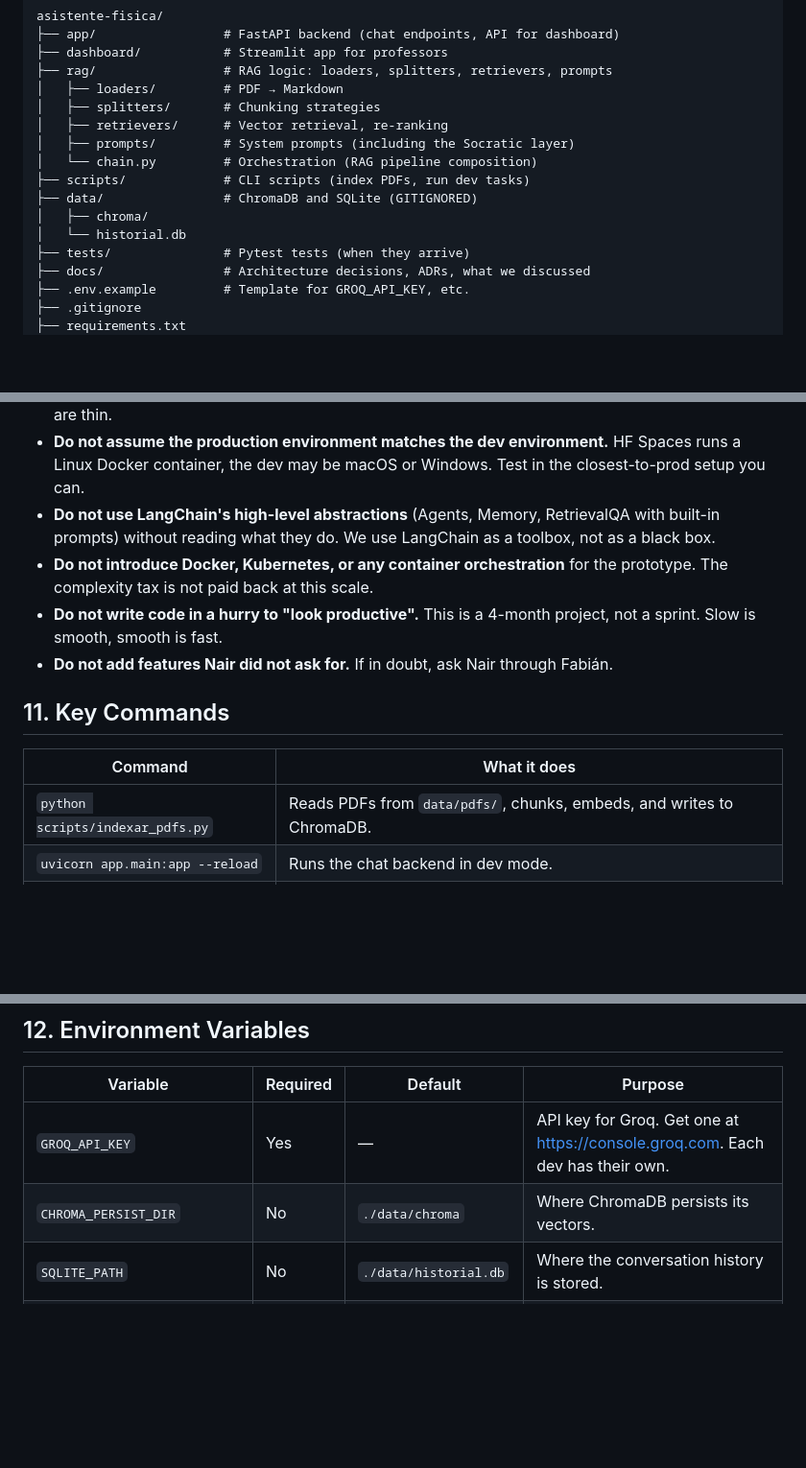
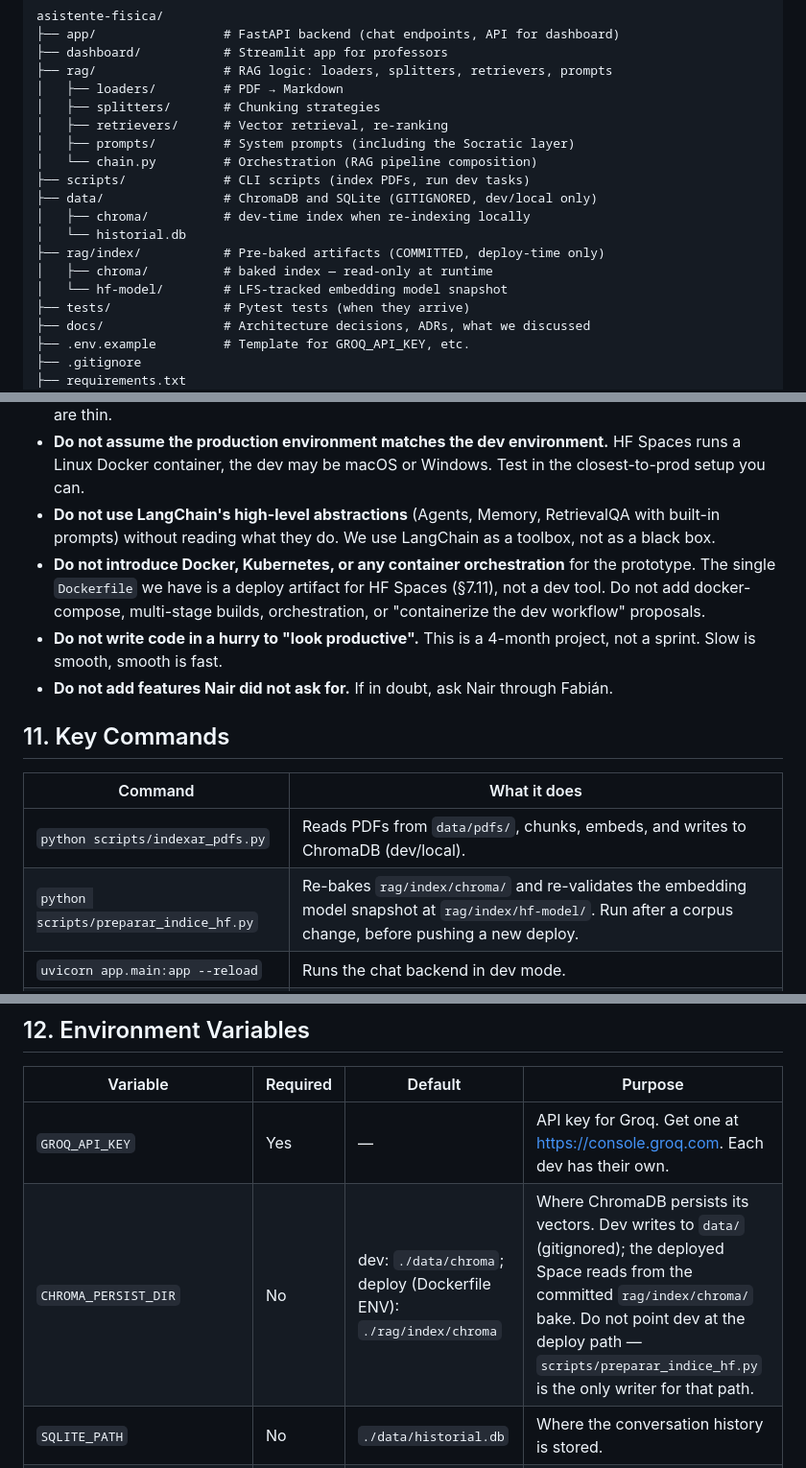
Before and after one commit to fabianalvarez7/asistente-fisica, a Markdown page: AGENTS.md, 3 parts joined by grey strips. Shown at 96% size. Rendered like a GitHub page; blank space fills up the shorter version.

Commit message:
docs(agents): fix drift in §5, §10, §11, §12, §13
The deploy-hf-spaces change updated several sections of the project
constitution but missed follow-on edits the new state requires.

§5 (structure tree): add `rag/index/` with chroma/ and hf-model/
subdirectories. The deployed artifacts live there, committed via LFS
for the embedding model. Without this, future readers (and future
agents) miss the deploy-time contract.

§10 (anti-patterns): the bullet forbidding Docker for the prototype
contradicts §7.11 which explicitly embraces a single Dockerfile for
HF Spaces deploy. Carve out deploy-only Docker so the constitution
does not contradict itself.

§11 (key commands): add row for `scripts/preparar_indice_hf.py`,
the only writer of the deploy-time bake. A future agent that
re-indexes without it will write to the dev path and break deploy.

§12 (env vars): CHROMA_PERSIST_DIR has three values across the repo
(./data/chroma in code + AGENTS.md, ./rag/index/chroma in Dockerfile
+ .env.example). The table default was wrong for deploy. Capture
the dev/deploy split in the table so neither is missed.

§13 (open questions): the faculty-server question is resolved
(we ship to HF Spaces, see §7.8/§7.11 + docs/hf-space.md). Check
it off and point to the runbook.

```diff
--- a/AGENTS.md
+++ b/AGENTS.md
@@ -68,9 +68,12 @@ asistente-fisica/
 │   ├── prompts/         # System prompts (including the Socratic layer)
 │   └── chain.py         # Orchestration (RAG pipeline composition)
 ├── scripts/             # CLI scripts (index PDFs, run dev tasks)
-├── data/                # ChromaDB and SQLite (GITIGNORED)
-│   ├── chroma/
+├── data/                # ChromaDB and SQLite (GITIGNORED, dev/local only)
+│   ├── chroma/          # dev-time index when re-indexing locally
 │   └── historial.db
+├── rag/index/           # Pre-baked artifacts (COMMITTED, deploy-time only)
+│   ├── chroma/          # baked index — read-only at runtime
+│   └── hf-model/        # LFS-tracked embedding model snapshot
 ├── tests/               # Pytest tests (when they arrive)
 ├── docs/                # Architecture decisions, ADRs, what we discussed
 ├── .env.example         # Template for GROQ_API_KEY, etc.
@@ -191,7 +194,7 @@ These are anti-patterns specific to this project. Violating them is a sign that
 - **Do not put RAG logic inside FastAPI or Streamlit handlers.** It belongs in `rag/`. The transport layers are thin.
 - **Do not assume the production environment matches the dev environment.** HF Spaces runs a Linux Docker container, the dev may be macOS or Windows. Test in the closest-to-prod setup you can.
 - **Do not use LangChain's high-level abstractions** (Agents, Memory, RetrievalQA with built-in prompts) without reading what they do. We use LangChain as a toolbox, not as a black box.
-- **Do not introduce Docker, Kubernetes, or any container orchestration** for the prototype. The complexity tax is not paid back at this scale.
+- **Do not introduce Docker, Kubernetes, or any container orchestration** for the prototype. The single `Dockerfile` we have is a deploy artifact for HF Spaces (§7.11), not a dev tool. Do not add docker-compose, multi-stage builds, orchestration, or "containerize the dev workflow" proposals.
 - **Do not write code in a hurry to "look productive".** This is a 4-month project, not a sprint. Slow is smooth, smooth is fast.
 - **Do not add features Nair did not ask for.** If in doubt, ask Nair through Fabián.
 
@@ -199,7 +202,8 @@ These are anti-patterns specific to this project. Violating them is a sign that
 
 | Command | What it does |
 |---|---|
-| `python scripts/indexar_pdfs.py` | Reads PDFs from `data/pdfs/`, chunks, embeds, and writes to ChromaDB. |
+| `python scripts/indexar_pdfs.py` | Reads PDFs from `data/pdfs/`, chunks, embeds, and writes to ChromaDB (dev/local). |
+| `python scripts/preparar_indice_hf.py` | Re-bakes `rag/index/chroma/` and re-validates the embedding model snapshot at `rag/index/hf-model/`. Run after a corpus change, before pushing a new deploy. |
 | `uvicorn app.main:app --reload` | Runs the chat backend in dev mode. |
 | `streamlit run dashboard/app.py` | Runs the professor dashboard. |
 | `pytest` | Runs tests (when they exist). |
@@ -210,7 +214,7 @@ These are anti-patterns specific to this project. Violating them is a sign that
 | Variable | Required | Default | Purpose |
 |---|---|---|---|
 | `GROQ_API_KEY` | Yes | — | API key for Groq. Get one at https://console.groq.com. Each dev has their own. |
-| `CHROMA_PERSIST_DIR` | No | `./data/chroma` | Where ChromaDB persists its vectors. |
+| `CHROMA_PERSIST_DIR` | No | dev: `./data/chroma`; deploy (Dockerfile ENV): `./rag/index/chroma` | Where ChromaDB persists its vectors. Dev writes to `data/` (gitignored); the deployed Space reads from the committed `rag/index/chroma/` bake. Do not point dev at the deploy path — `scripts/preparar_indice_hf.py` is the only writer for that path. |
 | `SQLITE_PATH` | No | `./data/historial.db` | Where the conversation history is stored. |
 | `EMBEDDINGS_DEVICE` | No | `auto` | `auto` picks MPS (macOS) / CUDA (Windows with GPU) / CPU. Set explicitly if needed. |
 | `LLM_MODEL` | No | `llama-3.3-70b-versatile` | The Groq model used for the chat. |
```
Also changed, not shown: other parts of AGENTS.md (+1 -1 lines).
